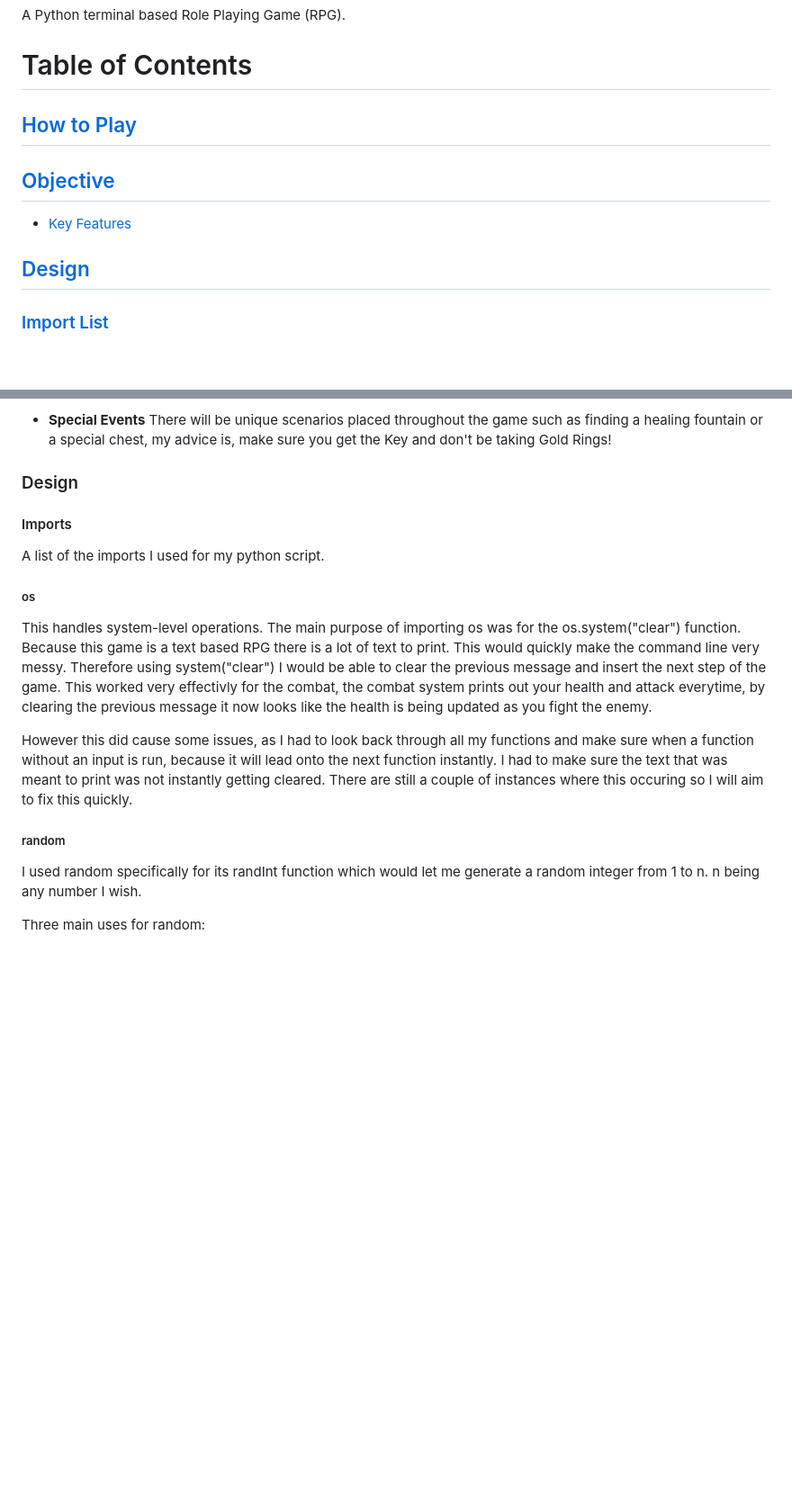
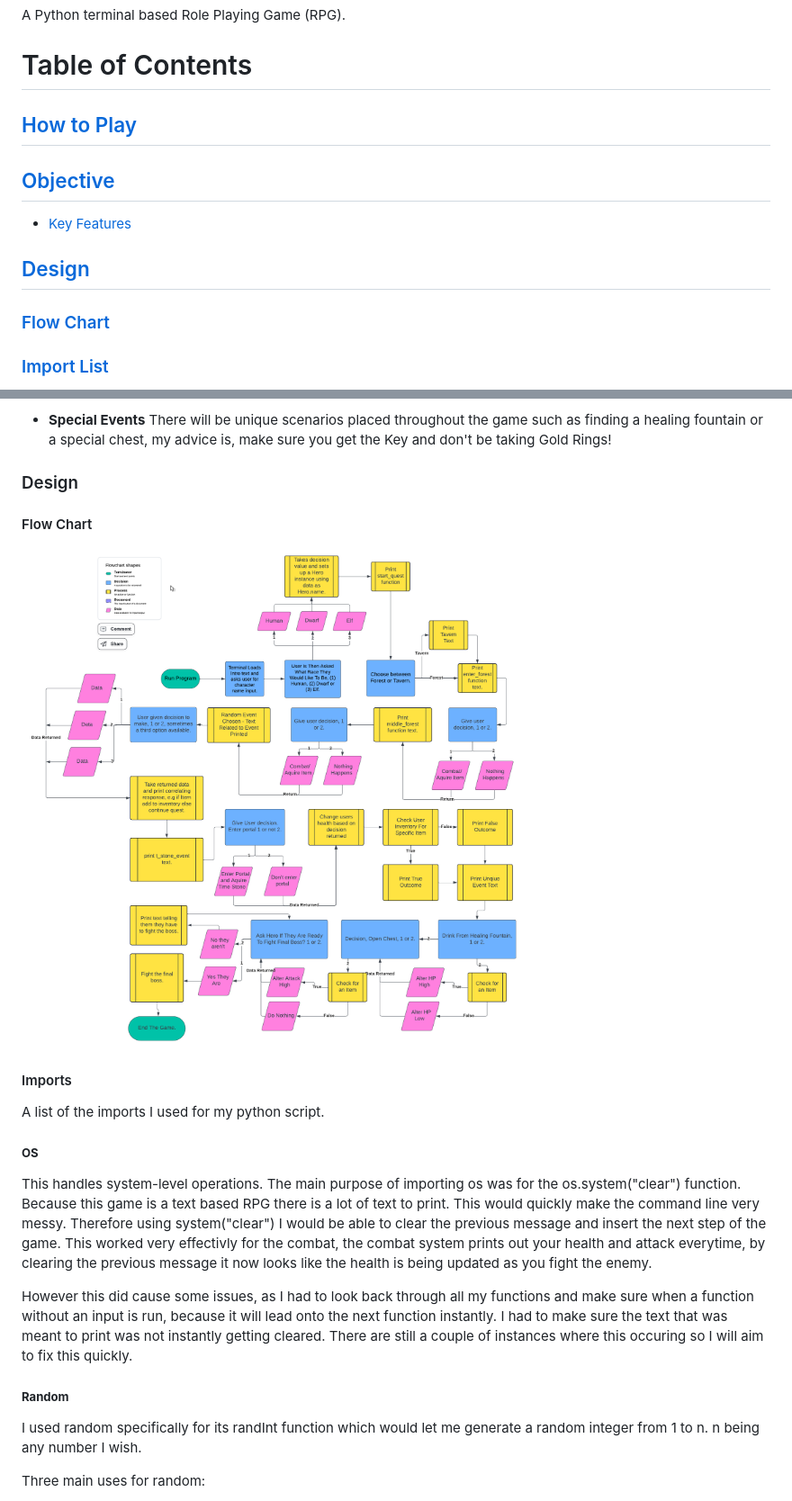
Before and after one commit to whelew/rollpg, a Markdown page: README.md, 2 parts joined by grey strips. Shown: that part at 90% size. GitHub-like rendering; pictures changed too: assets/images/flow-chart.png (added); blank space fills up the shorter version.

Commit message:
Updated README, added flow-chart image and flow chart section

```diff
--- a/README.md
+++ b/README.md
@@ -3,7 +3,6 @@
 A Python terminal based Role Playing Game (RPG).
 
 # Table of Contents
-
 
 ## [How to Play](#how-to-play-1)
 
@@ -12,6 +11,8 @@ A Python terminal based Role Playing Game (RPG).
 - [Key Features](#key-features)
 
 ## [Design](#design-1)
+
+### [Flow Chart](#flow-chart-1)
 
 ### [Import List](#imports)
 
@@ -60,17 +61,21 @@ The main objective of this project was to create a command line based Role Playi
 
 ### Design
 
+#### Flow Chart
+
+![Image of my Flow Chart](/assets/images/flow-chart.png)
+
 #### Imports
 
 A list of the imports I used for my python script.
 
-##### os
+##### **OS**
 
 This handles system-level operations. The main purpose of importing os was for the os.system("clear") function. Because this game is a text based RPG there is a lot of text to print. This would quickly make the command line very messy. Therefore using system("clear") I would be able to clear the previous message and insert the next step of the game. This worked very effectivly for the combat, the combat system prints out your health and attack everytime, by clearing the previous message it now looks like the health is being updated as you fight the enemy.
 
 However this did cause some issues, as I had to look back through all my functions and make sure when a function without an input is run, because it will lead onto the next function instantly. I had to make sure the text that was meant to print was not instantly getting cleared. There are still a couple of instances where this occuring so I will aim to fix this quickly.
 
-##### random
+##### **Random**
 
 I used random specifically for its randInt function which would let me generate a random integer from 1 to n. n being any number I wish.
 
```
Also changed, not shown: other parts of README.md (+5 -4 lines).
